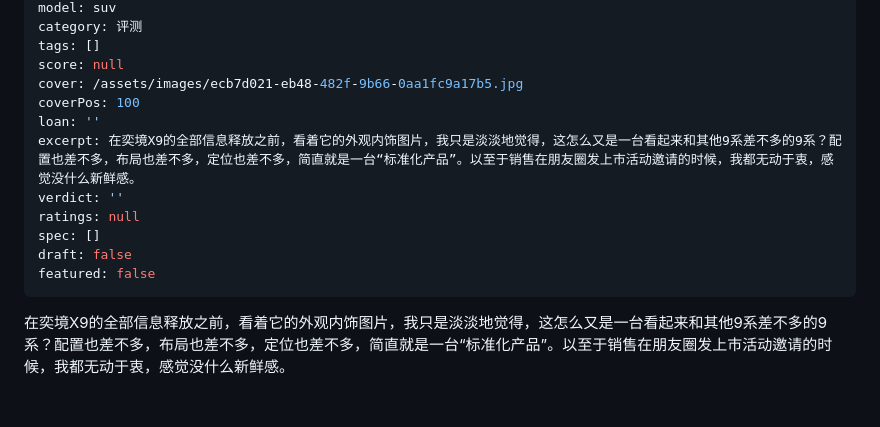
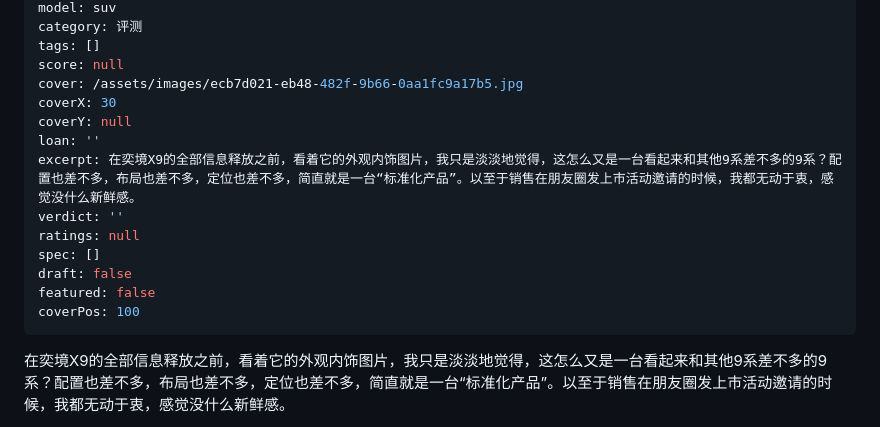
Before and after one commit to 3170687049-tech/engine-notes-cms, a Markdown page: posts/奕境x9.md, the part around the change. GitHub-like rendering; blank space fills up the shorter version.

Commit message:
Update 一篇文章 “奕境x9”

```diff
--- a/posts/奕境x9.md
+++ b/posts/奕境x9.md
@@ -9,7 +9,8 @@ category: 评测
 tags: []
 score: null
 cover: /assets/images/ecb7d021-eb48-482f-9b66-0aa1fc9a17b5.jpg
-coverPos: 100
+coverX: 30
+coverY: null
 loan: ''
 excerpt: 在奕境X9的全部信息释放之前，看着它的外观内饰图片，我只是淡淡地觉得，这怎么又是一台看起来和其他9系差不多的9系？配置也差不多，布局也差不多，定位也差不多，简直就是一台“标准化产品”。以至于销售在朋友圈发上市活动邀请的时候，我都无动于衷，感觉没什么新鲜感。
 verdict: ''
@@ -17,6 +18,7 @@ ratings: null
 spec: []
 draft: false
 featured: false
+coverPos: 100
 ---
 
 在奕境X9的全部信息释放之前，看着它的外观内饰图片，我只是淡淡地觉得，这怎么又是一台看起来和其他9系差不多的9系？配置也差不多，布局也差不多，定位也差不多，简直就是一台“标准化产品”。以至于销售在朋友圈发上市活动邀请的时候，我都无动于衷，感觉没什么新鲜感。
```
